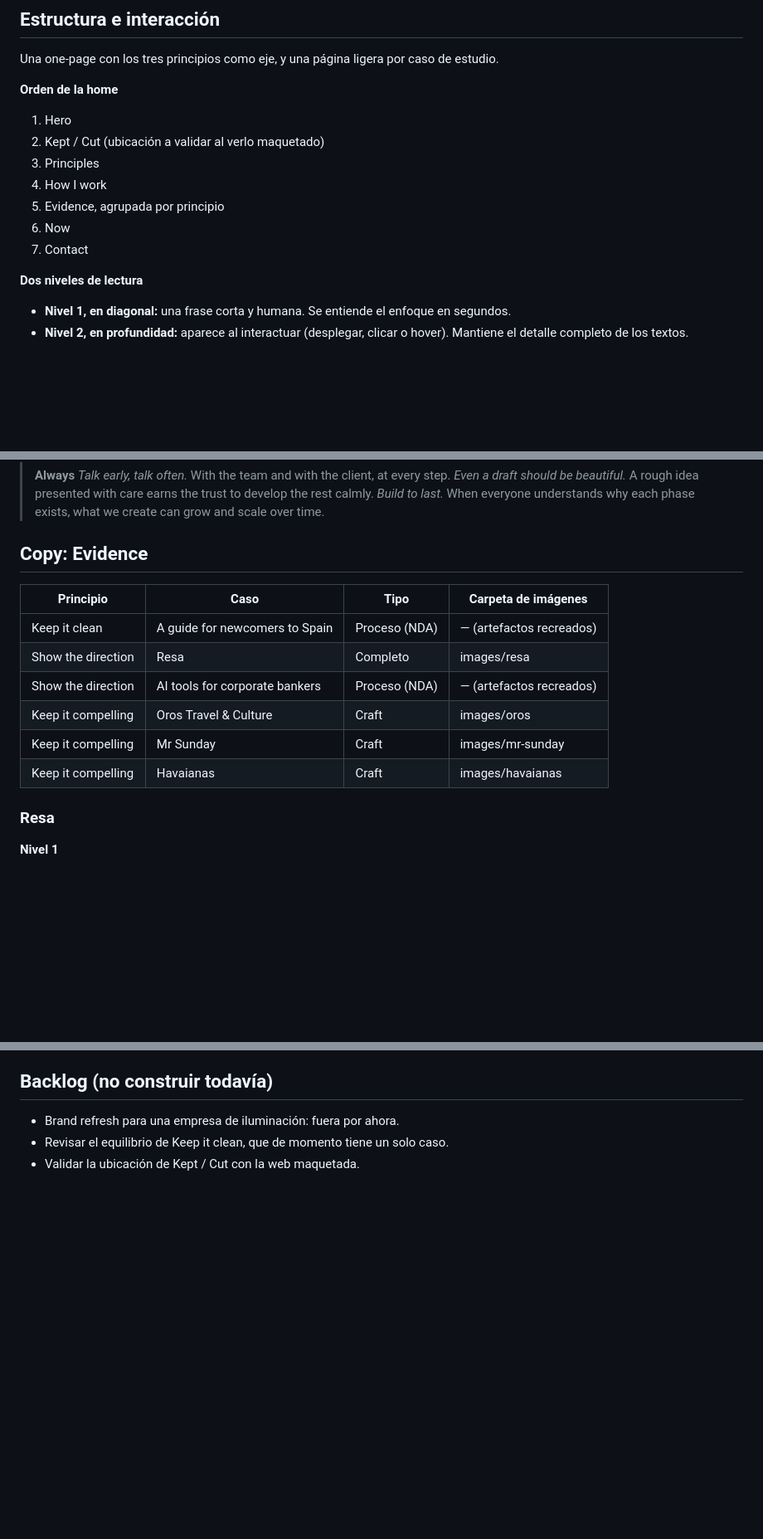
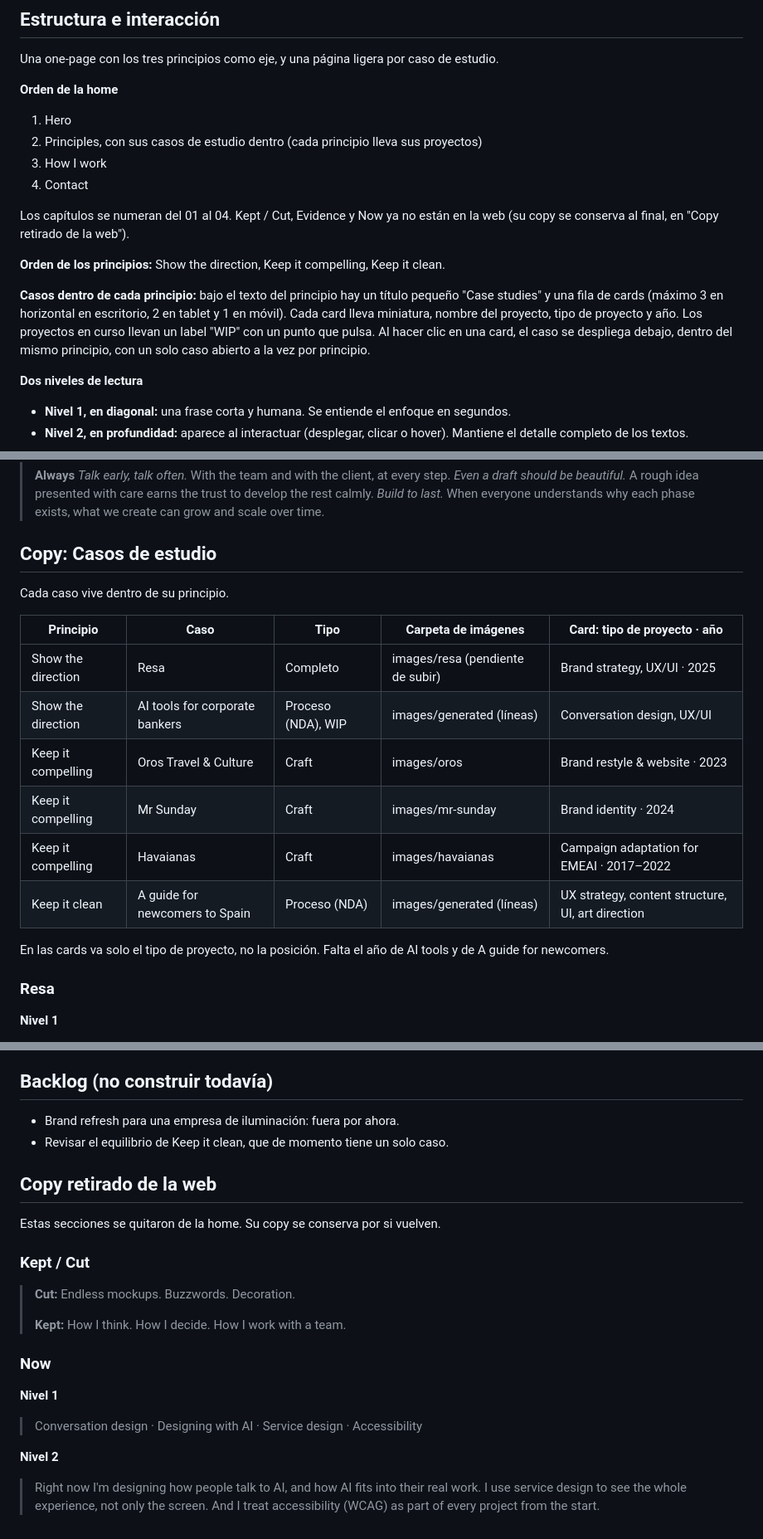
Before and after one commit to annnnnadal/portfolio, a Markdown page: CLAUDE.md, 3 parts joined by grey strips. Shown at 83% size. Rendered like a GitHub page; blank space fills up the shorter version.

```diff
--- a/CLAUDE.md
+++ b/CLAUDE.md
@@ -56,12 +56,15 @@ Una one-page con los tres principios como eje, y una página ligera por caso de
 **Orden de la home**
 
 1. Hero
-2. Kept / Cut (ubicación a validar al verlo maquetado)
-3. Principles
-4. How I work
-5. Evidence, agrupada por principio
-6. Now
-7. Contact
+2. Principles, con sus casos de estudio dentro (cada principio lleva sus proyectos)
+3. How I work
+4. Contact
+
+Los capítulos se numeran del 01 al 04. Kept / Cut, Evidence y Now ya no están en la web (su copy se conserva al final, en "Copy retirado de la web").
+
+**Orden de los principios:** Show the direction, Keep it compelling, Keep it clean.
+
+**Casos dentro de cada principio:** bajo el texto del principio hay un título pequeño "Case studies" y una fila de cards (máximo 3 en horizontal en escritorio, 2 en tablet y 1 en móvil). Cada card lleva miniatura, nombre del proyecto, tipo de proyecto y año. Los proyectos en curso llevan un label "WIP" con un punto que pulsa. Al hacer clic en una card, el caso se despliega debajo, dentro del mismo principio, con un solo caso abierto a la vez por principio.
 
 **Dos niveles de lectura**
 
@@ -161,16 +162,20 @@ Un solo nivel de lectura.
 > *Even a draft should be beautiful.* A rough idea presented with care earns the trust to develop the rest calmly.
 > *Build to last.* When everyone understands why each phase exists, what we create can grow and scale over time.
 
-## Copy: Evidence
+## Copy: Casos de estudio
 
-| Principio | Caso | Tipo | Carpeta de imágenes |
-| --- | --- | --- | --- |
-| Keep it clean | A guide for newcomers to Spain | Proceso (NDA) | — (artefactos recreados) |
-| Show the direction | Resa | Completo | images/resa |
-| Show the direction | AI tools for corporate bankers | Proceso (NDA) | — (artefactos recreados) |
-| Keep it compelling | Oros Travel & Culture | Craft | images/oros |
-| Keep it compelling | Mr Sunday | Craft | images/mr-sunday |
-| Keep it compelling | Havaianas | Craft | images/havaianas |
+Cada caso vive dentro de su principio.
+
+| Principio | Caso | Tipo | Carpeta de imágenes | Card: tipo de proyecto · año |
+| --- | --- | --- | --- | --- |
+| Show the direction | Resa | Completo | images/resa (pendiente de subir) | Brand strategy, UX/UI · 2025 |
+| Show the direction | AI tools for corporate bankers | Proceso (NDA), WIP | images/generated (líneas) | Conversation design, UX/UI |
+| Keep it compelling | Oros Travel & Culture | Craft | images/oros | Brand restyle & website · 2023 |
+| Keep it compelling | Mr Sunday | Craft | images/mr-sunday | Brand identity · 2024 |
+| Keep it compelling | Havaianas | Craft | images/havaianas | Campaign adaptation for EMEAI · 2017–2022 |
+| Keep it clean | A guide for newcomers to Spain | Proceso (NDA) | images/generated (líneas) | UX strategy, content structure, UI, art direction |
+
+En las cards va solo el tipo de proyecto, no la posición. Falta el año de AI tools y de A guide for newcomers.
 
 ### Resa
 
@@ -338,4 +333,23 @@ Sin teléfono y sin CV en la web: solo email y LinkedIn.
 
 - Brand refresh para una empresa de iluminación: fuera por ahora.
 - Revisar el equilibrio de Keep it clean, que de momento tiene un solo caso.
-- Validar la ubicación de Kept / Cut con la web maquetada.
+
+## Copy retirado de la web
+
+Estas secciones se quitaron de la home. Su copy se conserva por si vuelven.
+
+### Kept / Cut
+
+> **Cut:** Endless mockups. Buzzwords. Decoration.
+>
+> **Kept:** How I think. How I decide. How I work with a team.
+
+### Now
+
+**Nivel 1**
+
+> Conversation design · Designing with AI · Service design · Accessibility
+
+**Nivel 2**
+
+> Right now I'm designing how people talk to AI, and how AI fits into their real work. I use service design to see the whole experience, not only the screen. And I treat accessibility (WCAG) as part of every project from the start.
```
Also changed, not shown: other parts of CLAUDE.md (+15 -27 lines).
